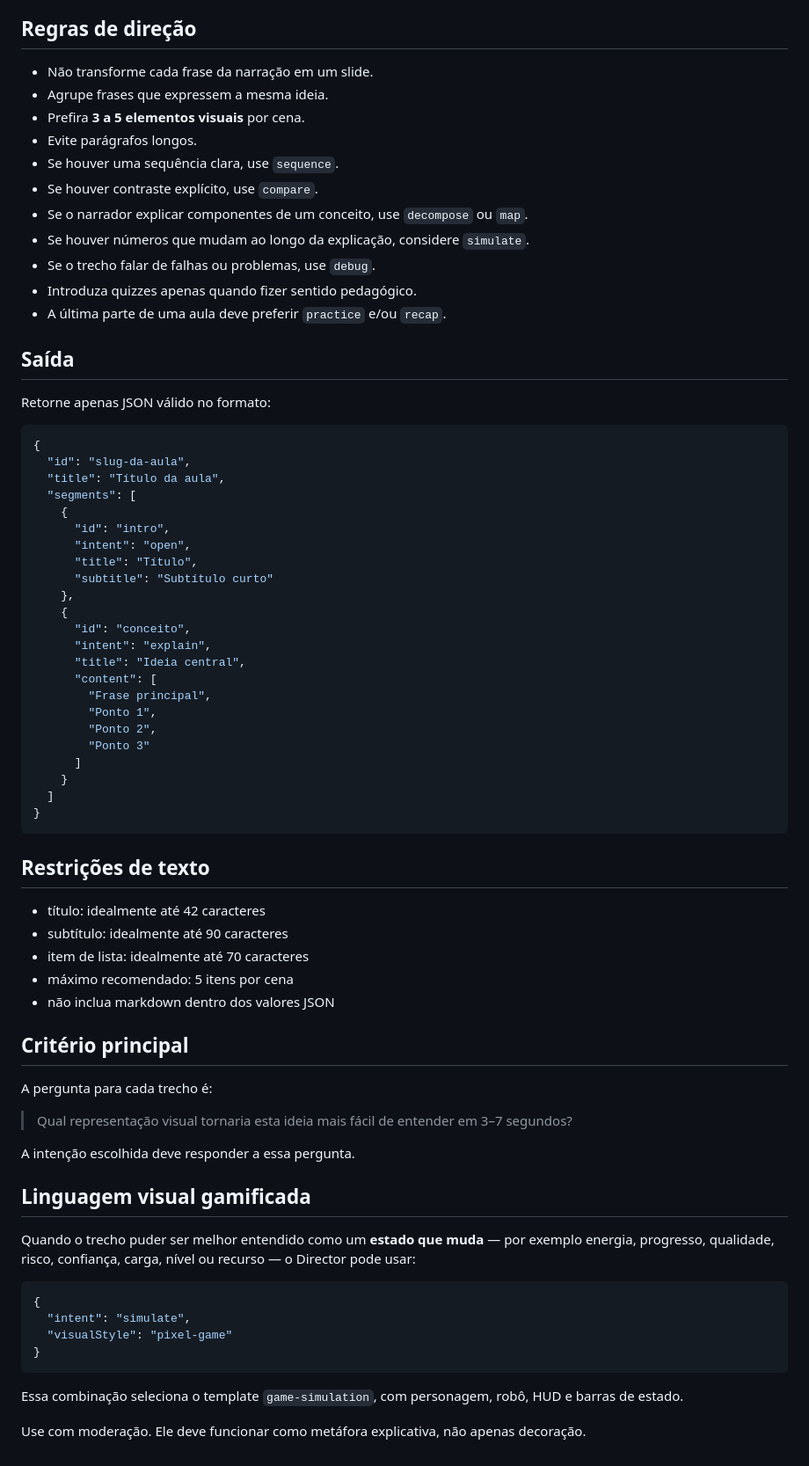
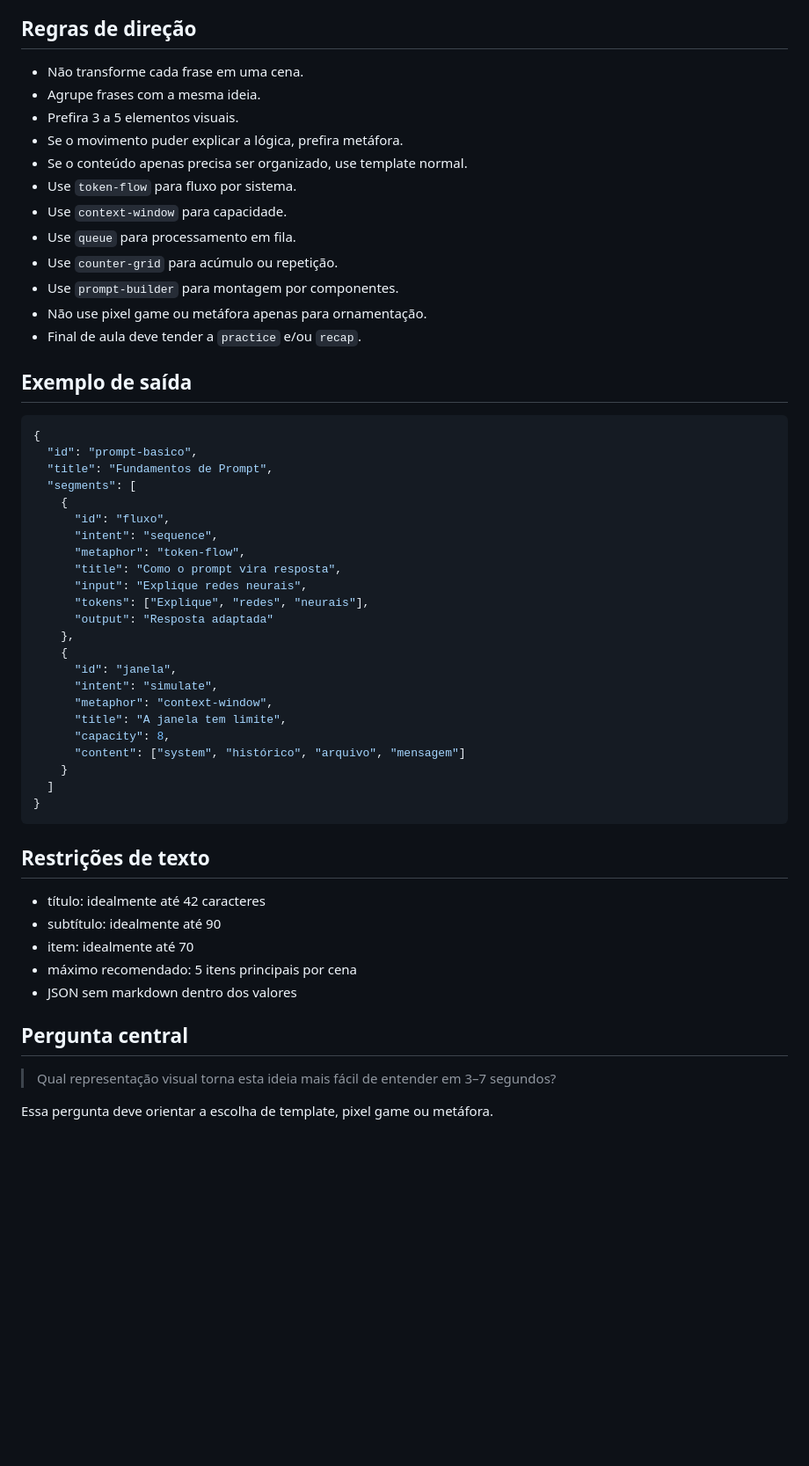
Before and after one commit to joaomatheuslf/remotion-cofing, a Markdown page: docs/DIRECTOR_PROMPT.md, the part around one of its changes. Shown at 88% size. GitHub-like rendering; blank space fills up the shorter version.

Commit message:
docs: teach director to select metaphors

````diff
--- a/docs/DIRECTOR_PROMPT.md
+++ b/docs/DIRECTOR_PROMPT.md
@@ -40,43 +76,42 @@ Seu trabalho não é desenhar React, CSS ou animações quadro a quadro. Seu tra
 
 ## Regras de direção
 
-- Não transforme cada frase da narração em um slide.
-- Agrupe frases que expressem a mesma ideia.
-- Prefira **3 a 5 elementos visuais** por cena.
-- Evite parágrafos longos.
-- Se houver uma sequência clara, use `sequence`.
-- Se houver contraste explícito, use `compare`.
-- Se o narrador explicar componentes de um conceito, use `decompose` ou `map`.
-- Se houver números que mudam ao longo da explicação, considere `simulate`.
-- Se o trecho falar de falhas ou problemas, use `debug`.
-- Introduza quizzes apenas quando fizer sentido pedagógico.
-- A última parte de uma aula deve preferir `practice` e/ou `recap`.
+- Não transforme cada frase em uma cena.
+- Agrupe frases com a mesma ideia.
+- Prefira 3 a 5 elementos visuais.
+- Se o movimento puder explicar a lógica, prefira metáfora.
+- Se o conteúdo apenas precisa ser organizado, use template normal.
+- Use `token-flow` para fluxo por sistema.
+- Use `context-window` para capacidade.
+- Use `queue` para processamento em fila.
+- Use `counter-grid` para acúmulo ou repetição.
+- Use `prompt-builder` para montagem por componentes.
+- Não use pixel game ou metáfora apenas para ornamentação.
+- Final de aula deve tender a `practice` e/ou `recap`.
 
-## Saída
-
-Retorne apenas JSON válido no formato:
+## Exemplo de saída
 
 ```json
 {
-  "id": "slug-da-aula",
-  "title": "Título da aula",
+  "id": "prompt-basico",
+  "title": "Fundamentos de Prompt",
   "segments": [
     {
-      "id": "intro",
-      "intent": "open",
-      "title": "Título",
-      "subtitle": "Subtítulo curto"
+      "id": "fluxo",
+      "intent": "sequence",
+      "metaphor": "token-flow",
+      "title": "Como o prompt vira resposta",
+      "input": "Explique redes neurais",
+      "tokens": ["Explique", "redes", "neurais"],
+      "output": "Resposta adaptada"
     },
     {
-      "id": "conceito",
-      "intent": "explain",
-      "title": "Ideia central",
-      "content": [
-        "Frase principal",
-        "Ponto 1",
-        "Ponto 2",
-        "Ponto 3"
-      ]
+      "id": "janela",
+      "intent": "simulate",
+      "metaphor": "context-window",
+      "title": "A janela tem limite",
+      "capacity": 8,
+      "content": ["system", "histórico", "arquivo", "mensagem"]
     }
   ]
 }
@@ -85,31 +120,13 @@ Retorne apenas JSON válido no formato:
 ## Restrições de texto
 
 - título: idealmente até 42 caracteres
-- subtítulo: idealmente até 90 caracteres
-- item de lista: idealmente até 70 caracteres
-- máximo recomendado: 5 itens por cena
-- não inclua markdown dentro dos valores JSON
+- subtítulo: idealmente até 90
+- item: idealmente até 70
+- máximo recomendado: 5 itens principais por cena
+- JSON sem markdown dentro dos valores
 
-## Critério principal
+## Pergunta central
 
-A pergunta para cada trecho é:
+> Qual representação visual torna esta ideia mais fácil de entender em 3–7 segundos?
 
-> Qual representação visual tornaria esta ideia mais fácil de entender em 3–7 segundos?
-
-A intenção escolhida deve responder a essa pergunta.
-
-
-## Linguagem visual gamificada
-
-Quando o trecho puder ser melhor entendido como um **estado que muda** — por exemplo energia, progresso, qualidade, risco, confiança, carga, nível ou recurso — o Director pode usar:
-
-```json
-{
-  "intent": "simulate",
-  "visualStyle": "pixel-game"
-}
-```
-
-Essa combinação seleciona o template `game-simulation`, com personagem, robô, HUD e barras de estado.
-
-Use com moderação. Ele deve funcionar como metáfora explicativa, não apenas decoração.
+Essa pergunta deve orientar a escolha de template, pixel game ou metáfora.
````
Also changed, not shown: other parts of docs/DIRECTOR_PROMPT.md (+57 -21 lines).
